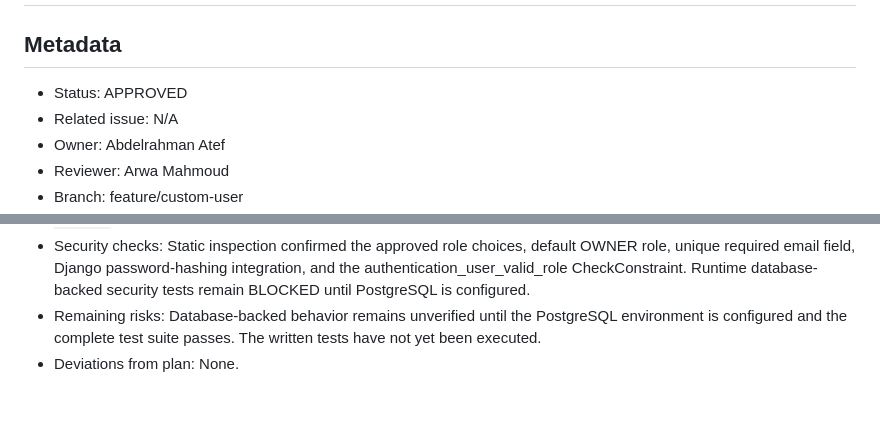
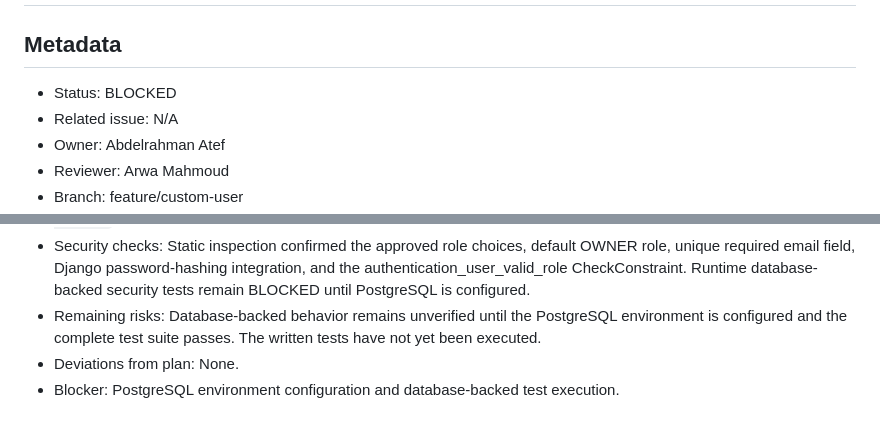
Before and after one commit to Abdulrahman-Alfeqy/carvix-smart-maintenance, a Markdown page: .agents/plans/001-custom-user-model.md, 2 parts joined by grey strips. Rendered like a GitHub page.

Commit message:
docs: mark custom user validation as blocked

```diff
--- a/.agents/plans/001-custom-user-model.md
+++ b/.agents/plans/001-custom-user-model.md
@@ -2,7 +2,7 @@
 
 ## Metadata
 
-- Status: APPROVED
+- Status: BLOCKED
 - Related issue: N/A
 - Owner: Abdelrahman Atef
 - Reviewer: Arwa Mahmoud
@@ -272,3 +272,5 @@ Complete this section after implementation:
 - Security checks: Static inspection confirmed the approved role choices, default OWNER role, unique required email field, Django password-hashing integration, and the authentication_user_valid_role CheckConstraint. Runtime database-backed security tests remain BLOCKED until PostgreSQL is configured.
 - Remaining risks: Database-backed behavior remains unverified until the PostgreSQL environment is configured and the complete test suite passes. The written tests have not yet been executed.
 - Deviations from plan: None.
+- Blocker: PostgreSQL environment configuration and database-backed
+  test execution.
```
